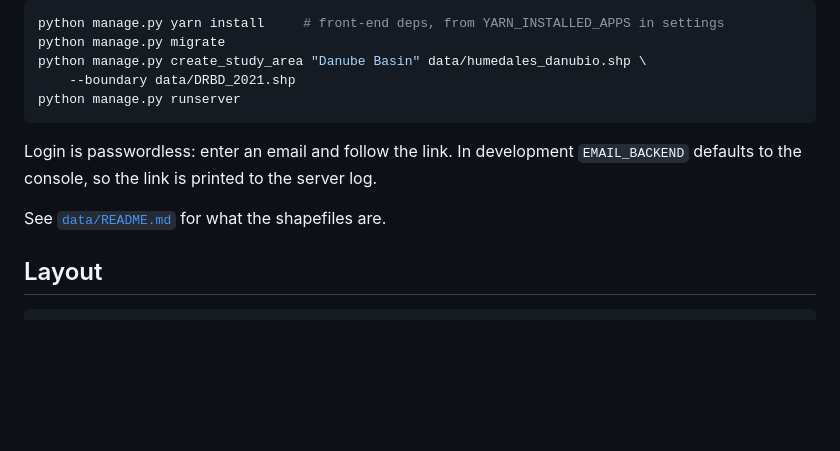
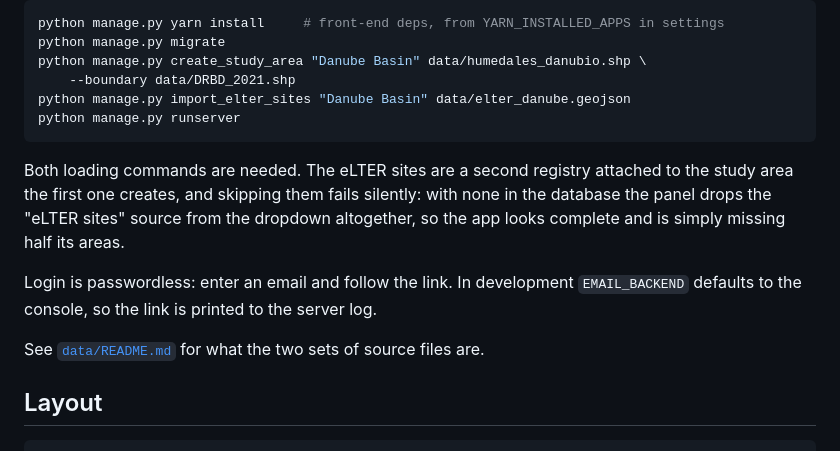
Before and after one commit to seguimientos-EBD/restore4life, a Markdown page: README.md, the part around the change. GitHub-like rendering; blank space fills up the shorter version.

Commit message:
Name the eLTER import among the setup steps
The setup block listed `create_study_area` and stopped there, so anyone deploying
from this README ended up with the Ramsar wetlands and no eLTER sites. Nothing
complains when that happens: the panel hides the "eLTER sites" source whenever the
table is empty, so the app looks finished and is quietly missing half its areas.

The command was only ever written down in `data/README.md`, which is not where you
look while following the setup.

````diff
--- a/README.md
+++ b/README.md
@@ -68,13 +68,19 @@ python manage.py yarn install     # front-end deps, from YARN_INSTALLED_APPS in
 python manage.py migrate
 python manage.py create_study_area "Danube Basin" data/humedales_danubio.shp \
     --boundary data/DRBD_2021.shp
+python manage.py import_elter_sites "Danube Basin" data/elter_danube.geojson
 python manage.py runserver
 ```
+
+Both loading commands are needed. The eLTER sites are a second registry attached to the
+study area the first one creates, and skipping them fails silently: with none in the
+database the panel drops the "eLTER sites" source from the dropdown altogether, so the
+app looks complete and is simply missing half its areas.
 
 Login is passwordless: enter an email and follow the link. In development
 `EMAIL_BACKEND` defaults to the console, so the link is printed to the server log.
 
-See [`data/README.md`](data/README.md) for what the shapefiles are.
+See [`data/README.md`](data/README.md) for what the two sets of source files are.
 
 ## Layout
 
````
